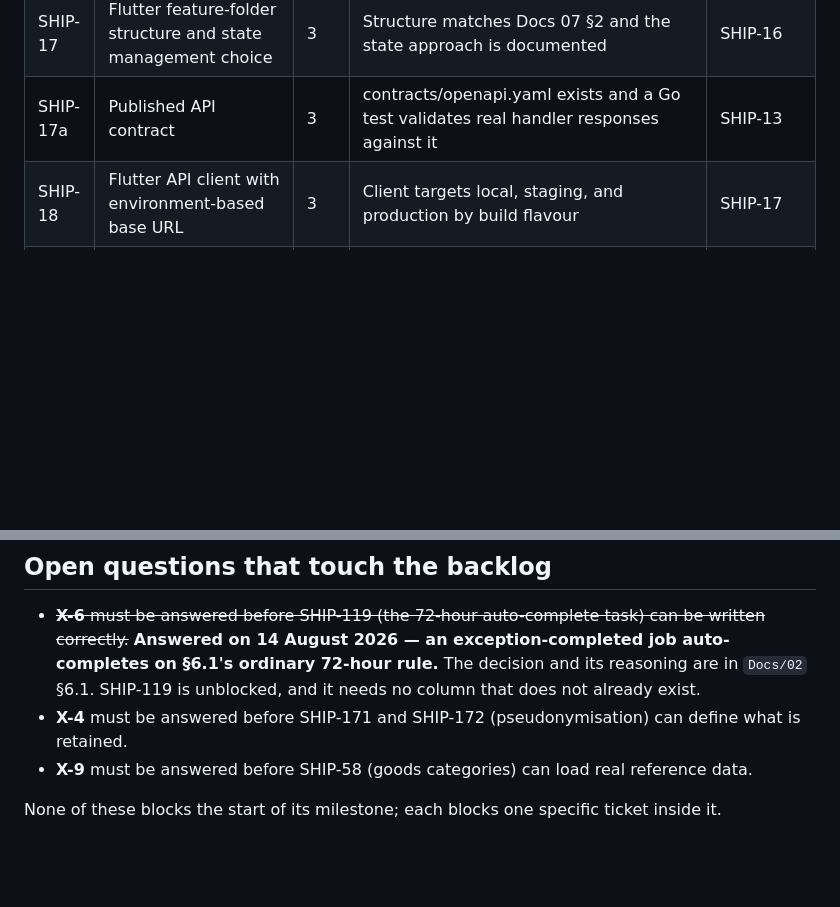
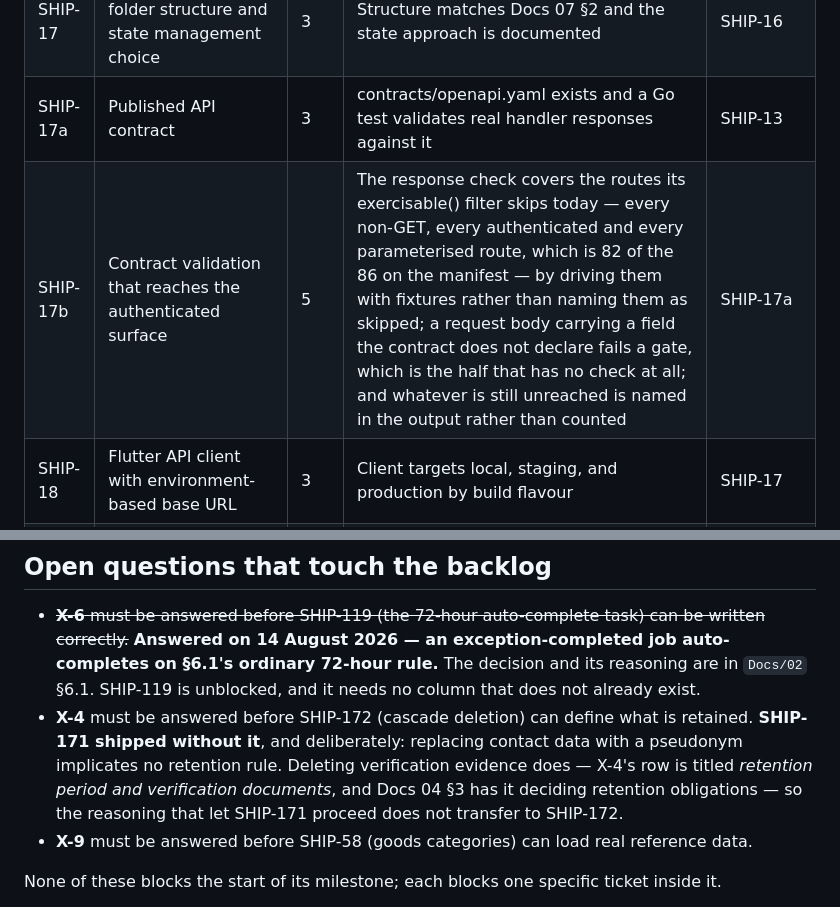
Before and after one commit to DulsaraNethmin/Shipper, a Markdown page: Docs/09-delivery-backlog.md, 2 parts joined by grey strips. Rendered like a GitHub page; blank space fills up the shorter version.

```diff
--- a/Docs/09-delivery-backlog.md
+++ b/Docs/09-delivery-backlog.md
@@ -111,6 +111,7 @@ Each milestone ends somewhere demonstrable. That matters more when working alone
 | SHIP-16 | Flutter project scaffold for iOS and Android | 2 | App builds and runs on both simulators | SHIP-1 |
 | SHIP-17 | Flutter feature-folder structure and state management choice | 3 | Structure matches Docs 07 §2 and the state approach is documented | SHIP-16 |
 | SHIP-17a | Published API contract | 3 | contracts/openapi.yaml exists and a Go test validates real handler responses against it | SHIP-13 |
+| SHIP-17b | Contract validation that reaches the authenticated surface | 5 | The response check covers the routes its exercisable() filter skips today — every non-GET, every authenticated and every parameterised route, which is 82 of the 86 on the manifest — by driving them with fixtures rather than naming them as skipped; a request body carrying a field the contract does not declare fails a gate, which is the half that has no check at all; and whatever is still unreached is named in the output rather than counted | SHIP-17a |
 | SHIP-18 | Flutter API client with environment-based base URL | 3 | Client targets local, staging, and production by build flavour | SHIP-17 |
 | SHIP-19 | Flutter health round trip proving connectivity | 1 | App displays the API version fetched from /health | SHIP-18, SHIP-6 |
 | SHIP-20 | CI: Go build, vet, and test | 2 | Workflow runs on every push and fails on a broken build or test | SHIP-5 |
@@ -513,7 +518,7 @@ Two things move this number more than working faster does: cutting scope (below)
 ## Open questions that touch the backlog
 
 - ~~**X-6** must be answered before SHIP-119 (the 72-hour auto-complete task) can be written correctly.~~ **Answered on 14 August 2026 — an exception-completed job auto-completes on §6.1's ordinary 72-hour rule.** The decision and its reasoning are in `Docs/02` §6.1. SHIP-119 is unblocked, and it needs no column that does not already exist.
-- **X-4** must be answered before SHIP-171 and SHIP-172 (pseudonymisation) can define what is retained.
+- **X-4** must be answered before SHIP-172 (cascade deletion) can define what is retained. **SHIP-171 shipped without it**, and deliberately: replacing contact data with a pseudonym implicates no retention rule. Deleting verification evidence does — X-4's row is titled *retention period and verification documents*, and Docs 04 §3 has it deciding retention obligations — so the reasoning that let SHIP-171 proceed does not transfer to SHIP-172.
 - **X-9** must be answered before SHIP-58 (goods categories) can load real reference data.
 
 None of these blocks the start of its milestone; each blocks one specific ticket inside it.
```
Also changed, not shown: other parts of Docs/09-delivery-backlog.md (+11 -7 lines).
